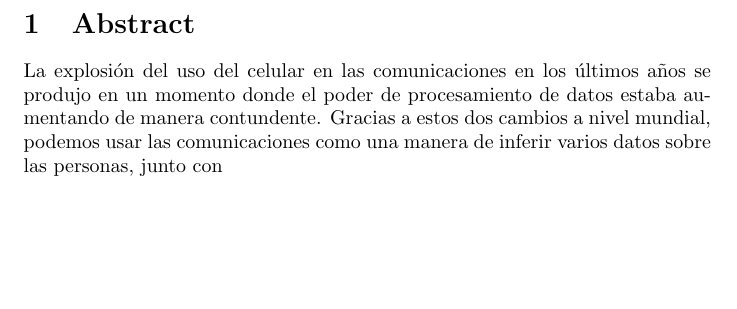
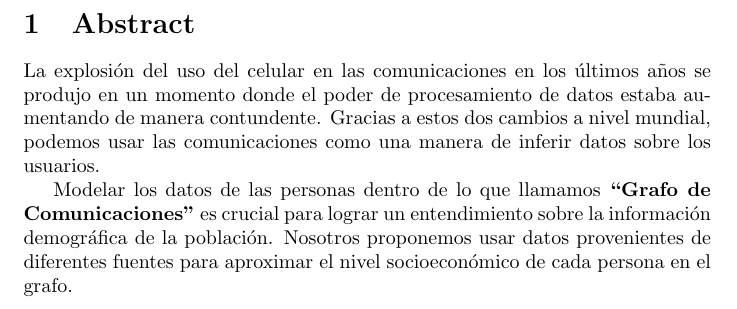
Before and after one commit to mfixman/Tesis, a LaTeX thesis (Tesis.tex): part of the page, cut so that both start at the same text, the shorter picture padded with empty space. Compiled offline with pdfLaTeX.

Commit message:
Abstract.

```diff
--- a/Tesis.tex
+++ b/Tesis.tex
@@ -1,9 +1,12 @@
 \documentclass{article}
+\usepackage{pdfcomment}
 
 \begin{document}
 
 \section{Abstract}
 
-La explosi\'on del uso del celular en las comunicaciones en los \'ultimos a\~nos se produjo en un momento donde el poder de procesamiento de datos estaba aumentando de manera contundente. Gracias a estos dos cambios a nivel mundial, podemos usar las comunicaciones como una manera de inferir varios datos sobre las personas, junto con
+La explosi\'on del uso del celular en las comunicaciones en los \'ultimos a\~nos se produjo en un momento donde el poder de procesamiento de datos estaba aumentando de manera contundente. Gracias a estos dos cambios a nivel mundial, podemos usar las comunicaciones como una manera de inferir datos sobre los usuarios.
+
+Modelar los datos de las personas dentro de lo que llamamos \textbf{``Grafo de Comunicaciones''} es crucial para lograr un entendimiento sobre la informaci\'on demogr\'afica de la poblaci\'on. Nosotros proponemos usar datos provenientes de diferentes fuentes para aproximar el nivel socioecon\'omico de cada persona en el grafo.
 
 \end{document}
```
